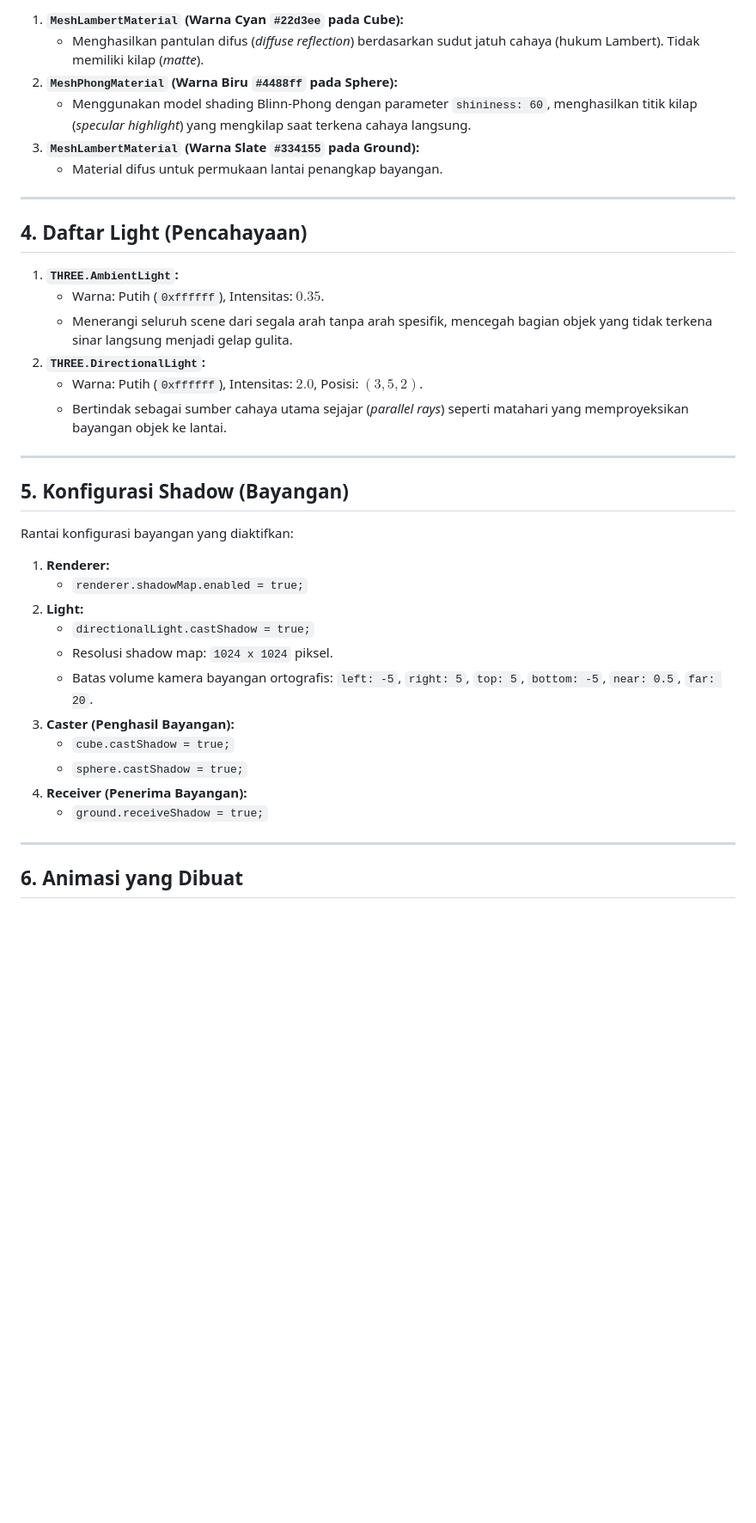
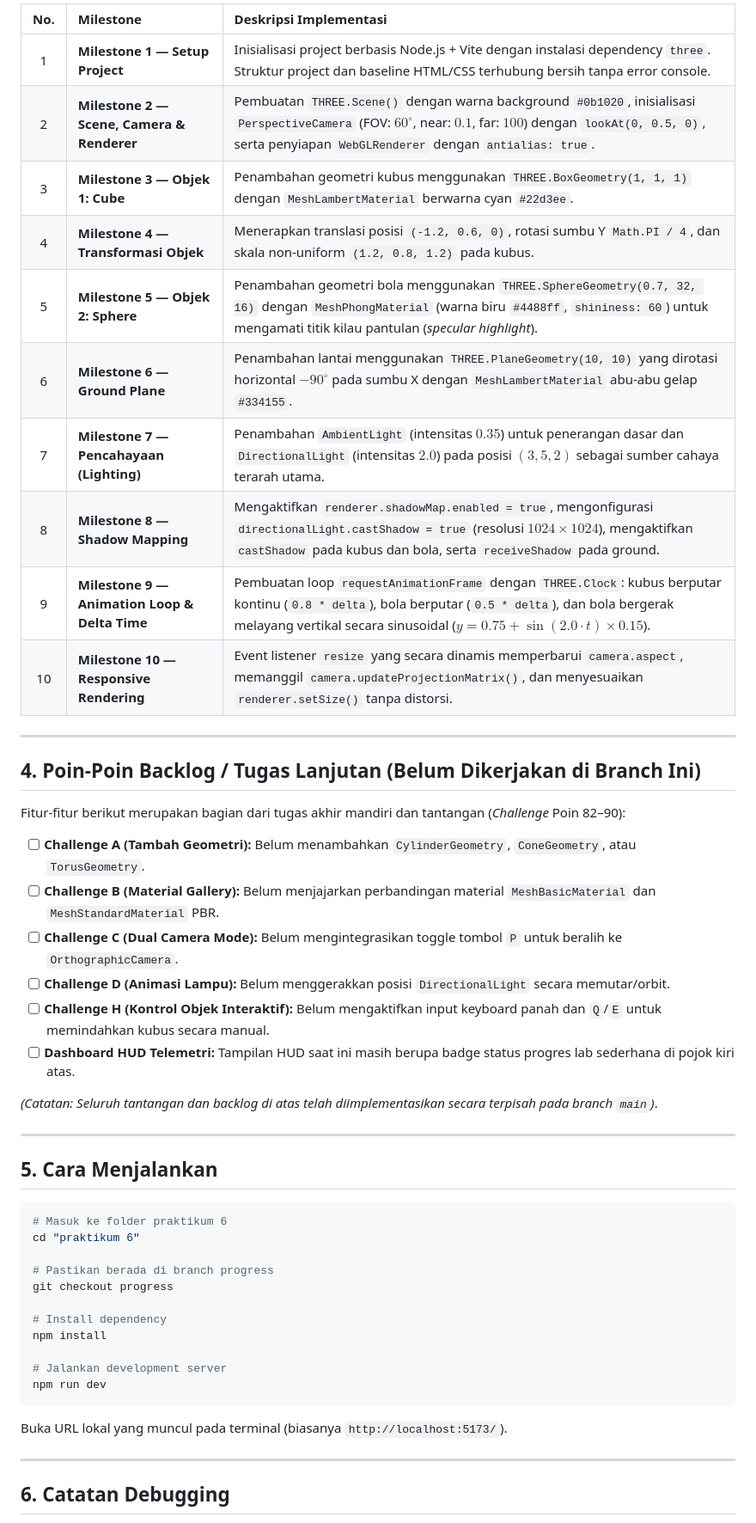
Before and after one commit to najibhrd25/Grafika-Komputer, a Markdown page: README.md, the part around one of its changes. Shown at 86% size. Drawn GitHub-style; blank space fills up the shorter version.

Commit message:
feat(progress): sesuaikan branch progress dengan Milestone 1-10 (2 shapes: Cube & Sphere, Ground, Lighting, Shadow) dan update README progress

````diff
--- a/README.md
+++ b/README.md
@@ -34,40 +32,52 @@ Aplikasi ini merupakan implementasi progres praktikum **Mini 3D Scene** berbasis
 
-1. **`MeshLambertMaterial` (Warna Cyan `#22d3ee` pada Cube):**
-   * Menghasilkan pantulan difus (*diffuse reflection*) berdasarkan sudut jatuh cahaya (hukum Lambert). Tidak memiliki kilap (*matte*).
-2. **`MeshPhongMaterial` (Warna Biru `#4488ff` pada Sphere):**
-   * Menggunakan model shading Blinn-Phong dengan parameter `shininess: 60`, menghasilkan titik kilap (*specular highlight*) yang mengkilap saat terkena cahaya langsung.
-3. **`MeshLambertMaterial` (Warna Slate `#334155` pada Ground):**
-   * Material difus untuk permukaan lantai penangkap bayangan.
+| No. | Milestone | Deskripsi Implementasi |
+|:---:|:---|:---|
+| 1 | **Milestone 1 — Setup Project** | Inisialisasi project berbasis Node.js + Vite dengan instalasi dependency `three`. Struktur project dan baseline HTML/CSS terhubung bersih tanpa error console. |
+| 2 | **Milestone 2 — Scene, Camera & Renderer** | Pembuatan `THREE.Scene()` dengan warna background `#0b1020`, inisialisasi `PerspectiveCamera` (FOV: $60^\circ$, near: $0.1$, far: $100$) dengan `lookAt(0, 0.5, 0)`, serta penyiapan `WebGLRenderer` dengan `antialias: true`. |
+| 3 | **Milestone 3 — Objek 1: Cube** | Penambahan geometri kubus menggunakan `THREE.BoxGeometry(1, 1, 1)` dengan `MeshLambertMaterial` berwarna cyan `#22d3ee`. |
+| 4 | **Milestone 4 — Transformasi Objek** | Menerapkan translasi posisi `(-1.2, 0.6, 0)`, rotasi sumbu Y `Math.PI / 4`, dan skala non-uniform `(1.2, 0.8, 1.2)` pada kubus. |
+| 5 | **Milestone 5 — Objek 2: Sphere** | Penambahan geometri bola menggunakan `THREE.SphereGeometry(0.7, 32, 16)` dengan `MeshPhongMaterial` (warna biru `#4488ff`, `shininess: 60`) untuk mengamati titik kilau pantulan (*specular highlight*). |
+| 6 | **Milestone 6 — Ground Plane** | Penambahan lantai menggunakan `THREE.PlaneGeometry(10, 10)` yang dirotasi horizontal $-90^\circ$ pada sumbu X dengan `MeshLambertMaterial` abu-abu gelap `#334155`. |
+| 7 | **Milestone 7 — Pencahayaan (Lighting)** | Penambahan `AmbientLight` (intensitas $0.35$) untuk penerangan dasar dan `DirectionalLight` (intensitas $2.0$) pada posisi $(3, 5, 2)$ sebagai sumber cahaya terarah utama. |
+| 8 | **Milestone 8 — Shadow Mapping** | Mengaktifkan `renderer.shadowMap.enabled = true`, mengonfigurasi `directionalLight.castShadow = true` (resolusi $1024 \times 1024$), mengaktifkan `castShadow` pada kubus dan bola, serta `receiveShadow` pada ground. |
+| 9 | **Milestone 9 — Animation Loop & Delta Time** | Pembuatan loop `requestAnimationFrame` dengan `THREE.Clock`: kubus berputar kontinu (`0.8 * delta`), bola berputar (`0.5 * delta`), dan bola bergerak melayang vertikal secara sinusoidal ($y = 0.75 + \sin(2.0 \cdot t) \times 0.15$). |
+| 10 | **Milestone 10 — Responsive Rendering** | Event listener `resize` yang secara dinamis memperbarui `camera.aspect`, memanggil `camera.updateProjectionMatrix()`, dan menyesuaikan `renderer.setSize()` tanpa distorsi. |
 
 ---
 
-## 4. Daftar Light (Pencahayaan)
+## 4. Poin-Poin Backlog / Tugas Lanjutan (Belum Dikerjakan di Branch Ini)
 
-1. **`THREE.AmbientLight`:**
-   * Warna: Putih (`0xffffff`), Intensitas: $0.35$.
-   * Menerangi seluruh scene dari segala arah tanpa arah spesifik, mencegah bagian objek yang tidak terkena sinar langsung menjadi gelap gulita.
-2. **`THREE.DirectionalLight`:**
-   * Warna: Putih (`0xffffff`), Intensitas: $2.0$, Posisi: $(3, 5, 2)$.
-   * Bertindak sebagai sumber cahaya utama sejajar (*parallel rays*) seperti matahari yang memproyeksikan bayangan objek ke lantai.
+Fitur-fitur berikut merupakan bagian dari tugas akhir mandiri dan tantangan (*Challenge* Poin 82–90):
+- [ ] **Challenge A (Tambah Geometri):** Belum menambahkan `CylinderGeometry`, `ConeGeometry`, atau `TorusGeometry`.
+- [ ] **Challenge B (Material Gallery):** Belum menjajarkan perbandingan material `MeshBasicMaterial` dan `MeshStandardMaterial` PBR.
+- [ ] **Challenge C (Dual Camera Mode):** Belum mengintegrasikan toggle tombol `P` untuk beralih ke `OrthographicCamera`.
+- [ ] **Challenge D (Animasi Lampu):** Belum menggerakkan posisi `DirectionalLight` secara memutar/orbit.
+- [ ] **Challenge H (Kontrol Objek Interaktif):** Belum mengaktifkan input keyboard panah dan `Q`/`E` untuk memindahkan kubus secara manual.
+- [ ] **Dashboard HUD Telemetri:** Tampilan HUD saat ini masih berupa badge status progres lab sederhana di pojok kiri atas.
+
+*(Catatan: Seluruh tantangan dan backlog di atas telah diimplementasikan secara terpisah pada branch `main`)*.
 
 ---
 
-## 5. Konfigurasi Shadow (Bayangan)
+## 5. Cara Menjalankan
 
-Rantai konfigurasi bayangan yang diaktifkan:
-1. **Renderer:**
-   * `renderer.shadowMap.enabled = true;`
-2. **Light:**
-   * `directionalLight.castShadow = true;`
-   * Resolusi shadow map: `1024 x 1024` piksel.
-   * Batas volume kamera bayangan ortografis: `left: -5`, `right: 5`, `top: 5`, `bottom: -5`, `near: 0.5`, `far: 20`.
-3. **Caster (Penghasil Bayangan):**
-   * `cube.castShadow = true;`
-   * `sphere.castShadow = true;`
-4. **Receiver (Penerima Bayangan):**
-   * `ground.receiveShadow = true;`
+```bash
+# Masuk ke folder praktikum 6
+cd "praktikum 6"
+
+# Pastikan berada di branch progress
+git checkout progress
+
+# Install dependency
+npm install
+
+# Jalankan development server
+npm run dev
+```
+
+Buka URL lokal yang muncul pada terminal (biasanya `http://localhost:5173/`).
 
 ---
 
-## 6. Animasi yang Dibuat
+## 6. Catatan Debugging
 
````
Also changed, not shown: other parts of README.md (+28 -80 lines), screenshot.png, 3 other files.
